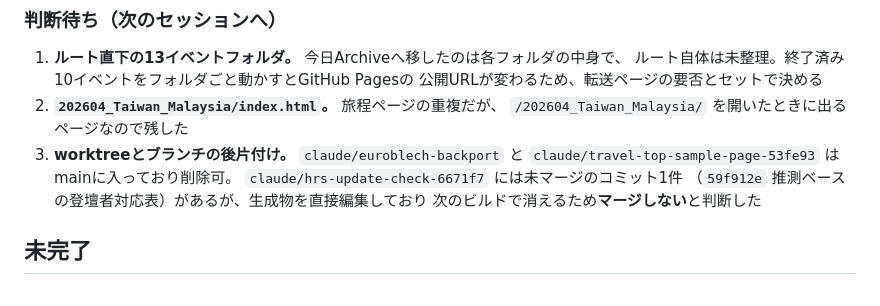
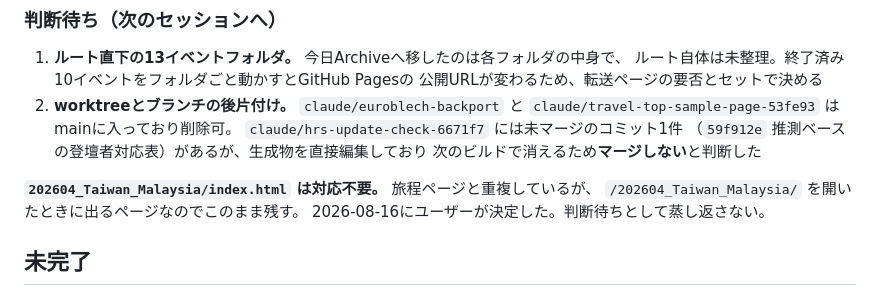
Before and after one commit to tkshmrkm/event-pages, a Markdown page: WORK_STATUS.md, the part around the change. Drawn GitHub-style.

Commit message:
Close the Taiwan/Malaysia question instead of carrying it forward
`202604_Taiwan_Malaysia/index.html` は旅程ページと重複しているが、
`/202604_Taiwan_Malaysia/` を開いたときに出るページなのでこのまま残す。
2026-08-16にユーザーが決定した。

判断待ちの一覧から外し、決定として書き直す。一覧に残したままだと
次のセッションが同じ問いを立て直す。

Co-Authored-By: Claude Opus 5 <noreply@anthropic.com>

```diff
--- a/WORK_STATUS.md
+++ b/WORK_STATUS.md
@@ -301,13 +301,15 @@ HRSの5タブ化で決まったことをEBへ戻した。ブランチは `claude
 1. **ルート直下の13イベントフォルダ。** 今日Archiveへ移したのは各フォルダの中身で、
    ルート自体は未整理。終了済み10イベントをフォルダごと動かすとGitHub Pagesの
    公開URLが変わるため、転送ページの要否とセットで決める
-2. **`202604_Taiwan_Malaysia/index.html`。** 旅程ページの重複だが、
-   `/202604_Taiwan_Malaysia/` を開いたときに出るページなので残した
-3. **worktreeとブランチの後片付け。** `claude/euroblech-backport` と
+2. **worktreeとブランチの後片付け。** `claude/euroblech-backport` と
    `claude/travel-top-sample-page-53fe93` はmainに入っており削除可。
    `claude/hrs-update-check-6671f7` には未マージのコミット1件
    （`59f912e` 推測ベースの登壇者対応表）があるが、生成物を直接編集しており
    次のビルドで消えるため**マージしない**と判断した
+
+**`202604_Taiwan_Malaysia/index.html` は対応不要。** 旅程ページと重複しているが、
+`/202604_Taiwan_Malaysia/` を開いたときに出るページなのでこのまま残す。
+2026-08-16にユーザーが決定した。判断待ちとして蒸し返さない。
 
 ## 未完了
 
```
